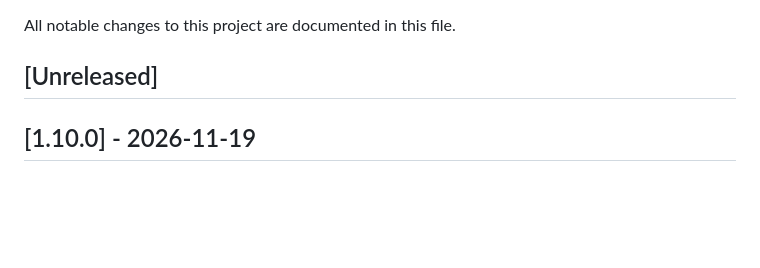
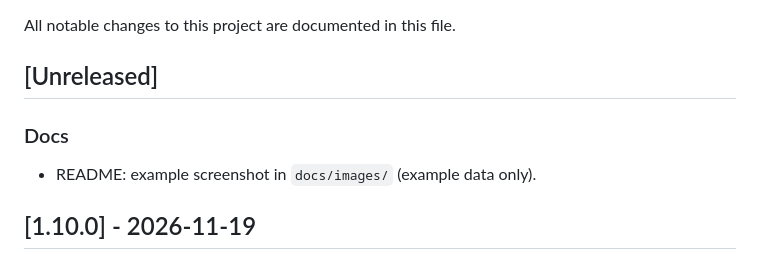
Before and after one commit to Deenyoro/Zammad-KC-Discord-Bot, a Markdown page: CHANGELOG.md, the part around the change. Rendered like a GitHub page; blank space fills up the shorter version.

```diff
--- a/CHANGELOG.md
+++ b/CHANGELOG.md
@@ -3,6 +3,10 @@
 All notable changes to this project are documented in this file.
 
 ## [Unreleased]
+
+### Docs
+
+- README: example screenshot in `docs/images/` (example data only).
 
 ## [1.10.0] - 2026-11-19
 
```
Also changed, not shown: README.md (+2 -0 lines), docs/images/ticket-thread.png (added).
